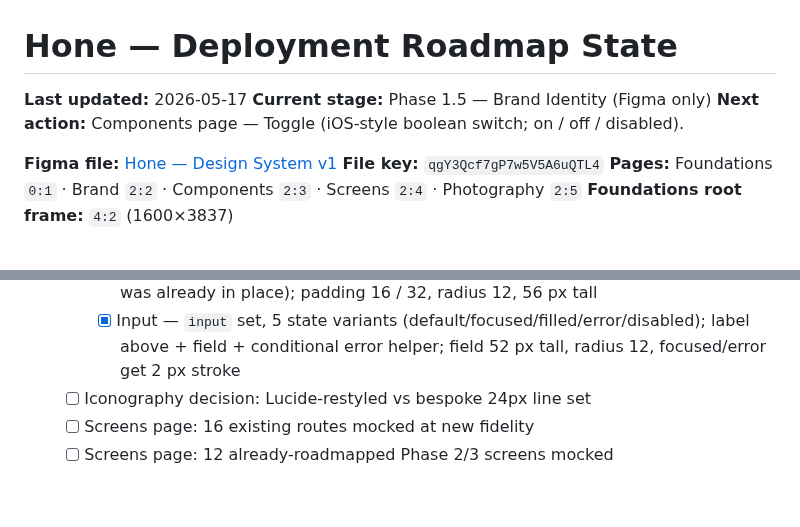
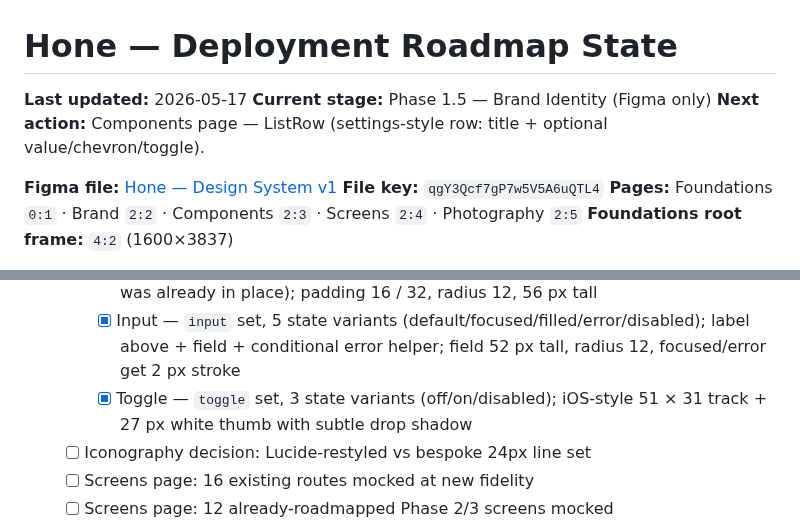
Before and after one commit to idwyte/hello-world, a Markdown page: docs/hone-roadmap-state.md, 2 parts joined by grey strips. GitHub-like rendering; blank space fills up the shorter version.

Commit message:
chore(coach): Toggle done (3/12 new primitives)

```diff
--- a/docs/hone-roadmap-state.md
+++ b/docs/hone-roadmap-state.md
@@ -2,7 +2,7 @@
 
 **Last updated:** 2026-05-17
 **Current stage:** Phase 1.5 — Brand Identity (Figma only)
-**Next action:** Components page — Toggle (iOS-style boolean switch; on / off / disabled).
+**Next action:** Components page — ListRow (settings-style row: title + optional value/chevron/toggle).
 
 **Figma file:** [Hone — Design System v1](https://www.figma.com/design/qgY3Qcf7gP7w5V5A6uQTL4/Hone-%E2%80%94-Design-System-v1)
 **File key:** `qgY3Qcf7gP7w5V5A6uQTL4`
@@ -36,6 +36,7 @@
   - [ ] Components page: 12+ new primitives (Button, Input, Toggle, ListRow, Sheet, Modal, Toast, EmptyState, ErrorState, TimePicker, Slider, RatingPrompt, CoachmarkOverlay, BiometricLockScreen, LiveActivityCard, IconPickerTile)
     - [x] Button — `button` set, 4 variants × 3 states = 12 (primary/secondary/ghost/destructive × default/pressed/disabled); destructive uses existing `feedback/danger` token (no Foundations changes needed — alias was already in place); padding 16 / 32, radius 12, 56 px tall
     - [x] Input — `input` set, 5 state variants (default/focused/filled/error/disabled); label above + field + conditional error helper; field 52 px tall, radius 12, focused/error get 2 px stroke
+    - [x] Toggle — `toggle` set, 3 state variants (off/on/disabled); iOS-style 51 × 31 track + 27 px white thumb with subtle drop shadow
   - [ ] Iconography decision: Lucide-restyled vs bespoke 24px line set
   - [ ] Screens page: 16 existing routes mocked at new fidelity
   - [ ] Screens page: 12 already-roadmapped Phase 2/3 screens mocked
```
